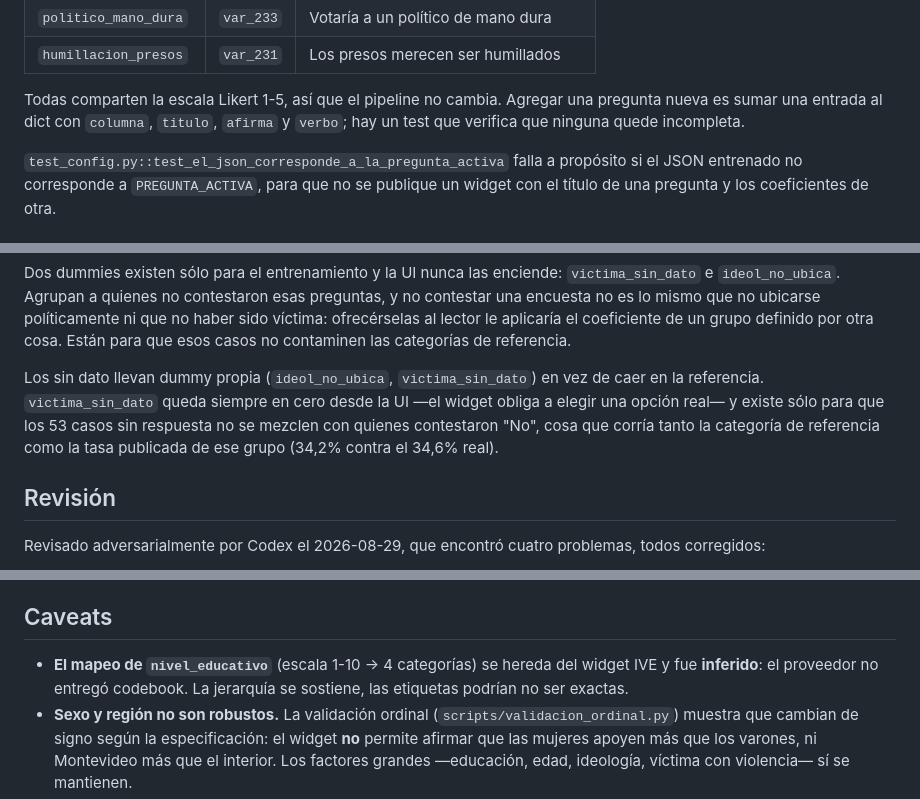
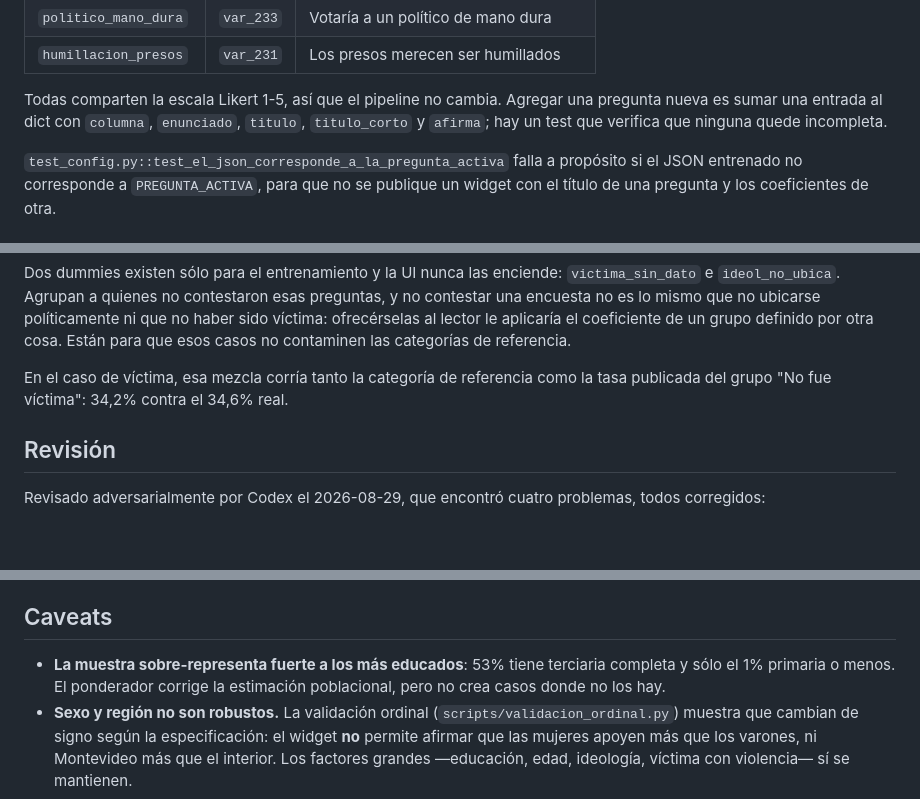
Before and after one commit to Juanpintoselso33/ive-widget-observador, a Markdown page: widgets/seguridad/WIDGET_README.md, 3 parts joined by grey strips. Rendered like a GitHub page; blank space fills up the shorter version.

Commit message:
docs(seguridad): limpiar inconsistencias del README tras la auditoria
Quedaron tres al actualizarlo: los campos de una pregunta nueva citaban 'verbo',
que ya no existe; habia un parrafo duplicado sobre las dummies de sin-dato; y
seguia el caveat de que el mapeo educativo es inferido y de cuatro categorias,
cuando ya son tres y esta verificado contra la columna nivel_educ etiquetada.

Co-Authored-By: Claude Opus 5 (1M context) <noreply@anthropic.com>
Claude-Session: https://claude.ai/code/session_01TsEoGeNgMsGE9oFXA2j1bd

```diff
--- a/widgets/seguridad/WIDGET_README.md
+++ b/widgets/seguridad/WIDGET_README.md
@@ -32,8 +32,9 @@ Candidatas ya cargadas en `PREGUNTAS`:
 | `humillacion_presos` | `var_231` | Los presos merecen ser humillados |
 
 Todas comparten la escala Likert 1-5, así que el pipeline no cambia. Agregar una
-pregunta nueva es sumar una entrada al dict con `columna`, `titulo`, `afirma` y
-`verbo`; hay un test que verifica que ninguna quede incompleta.
+pregunta nueva es sumar una entrada al dict con `columna`, `enunciado`,
+`titulo`, `titulo_corto` y `afirma`; hay un test que verifica que ninguna quede
+incompleta.
 
 `test_config.py::test_el_json_corresponde_a_la_pregunta_activa` falla a propósito
 si el JSON entrenado no corresponde a `PREGUNTA_ACTIVA`, para que no se publique
@@ -88,12 +89,8 @@ políticamente ni que no haber sido víctima: ofrecérselas al lector le aplicar
 el coeficiente de un grupo definido por otra cosa. Están para que esos casos no
 contaminen las categorías de referencia.
 
-Los sin dato llevan dummy propia (`ideol_no_ubica`, `victima_sin_dato`) en vez
-de caer en la referencia. `victima_sin_dato` queda siempre en cero desde la UI
-—el widget obliga a elegir una opción real— y existe sólo para que los 53 casos
-sin respuesta no se mezclen con quienes contestaron "No", cosa que corría tanto
-la categoría de referencia como la tasa publicada de ese grupo (34,2% contra el
-34,6% real).
+En el caso de víctima, esa mezcla corría tanto la categoría de referencia como
+la tasa publicada del grupo "No fue víctima": 34,2% contra el 34,6% real.
 
 ## Revisión
 
@@ -129,9 +126,9 @@ posibles de la UI**; la peor discrepancia es 0,000000 pp.
 
 ## Caveats
 
-- **El mapeo de `nivel_educativo`** (escala 1-10 → 4 categorías) se hereda del
-  widget IVE y fue **inferido**: el proveedor no entregó codebook. La jerarquía
-  se sostiene, las etiquetas podrían no ser exactas.
+- **La muestra sobre-representa fuerte a los más educados**: 53% tiene terciaria
+  completa y sólo el 1% primaria o menos. El ponderador corrige la estimación
+  poblacional, pero no crea casos donde no los hay.
 - **Sexo y región no son robustos.** La validación ordinal
   (`scripts/validacion_ordinal.py`) muestra que cambian de signo según la
   especificación: el widget **no** permite afirmar que las mujeres apoyen más
```
